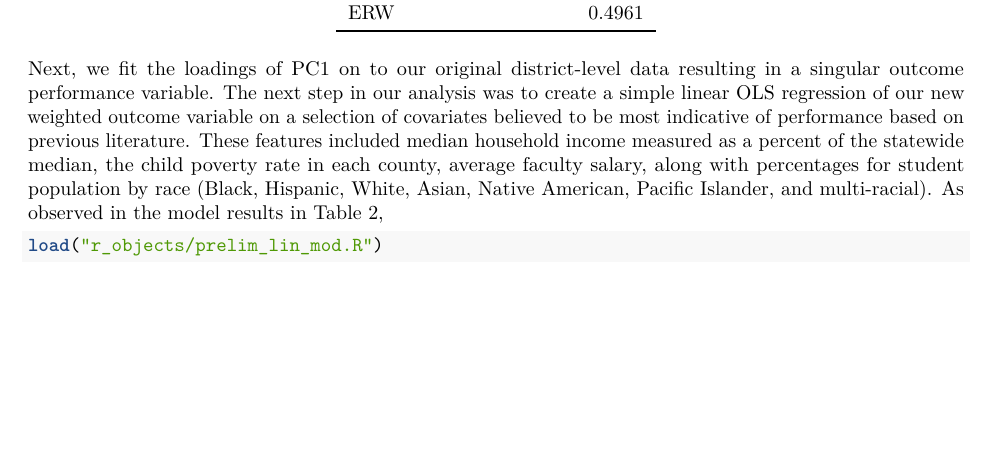
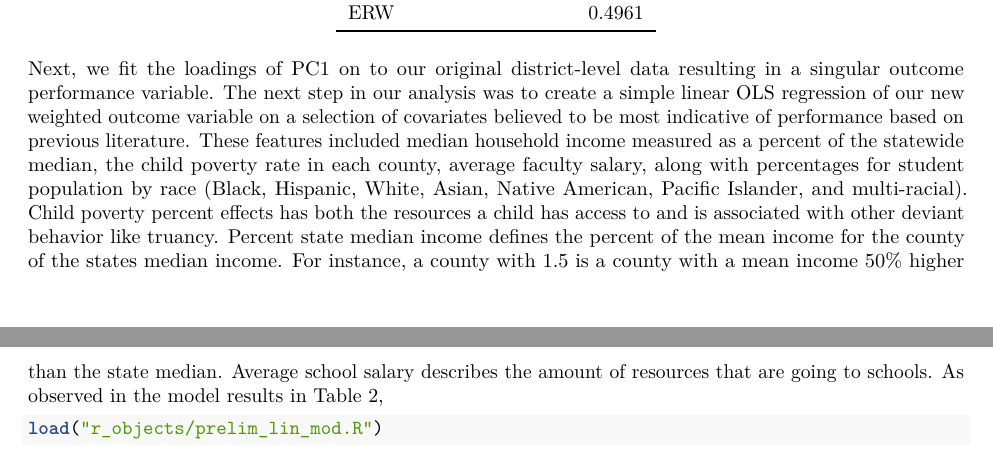
Before and after one commit to alicekemp/data-mining-final-project, an R Markdown document (report.Rmd): part of page 2 of 3 before the commit and two parts of pages 2 and 3 of 3 after it, the two joined at a grey line, cut so that both start at the same text, the shorter picture padded with empty space. Rendered offline with R 4.5, knitr and Pandoc, then LaTeX, with nearby package versions; some code elsewhere in the file could not run offline.

Commit message:
more text

````diff
--- a/report.Rmd
+++ b/report.Rmd
@@ -35,7 +35,7 @@ outcomes_PCA_table = prcomp(testing[,(1:8)], scale=TRUE, rank=1)
 data.frame(outcomes_PCA_table$rotation) %>% kbl(booktabs = T, format = 'latex', digits = 4, caption = "PCA of performance metrics") %>% kable_classic(full_width = F, html_font = "Cambria") %>% kable_styling(latex_options = 'hold_position')
 ```
 
-Next, we fit the loadings of PC1 on to our original district-level data resulting in a singular outcome performance variable. The next step in our analysis was to create a simple linear OLS regression of our new weighted outcome variable on a selection of covariates believed to be most indicative of performance based on previous literature. These features included median household income measured as a percent of the statewide median, the child poverty rate in each county, average faculty salary, along with percentages for student population by race (Black, Hispanic, White, Asian, Native American, Pacific Islander, and multi-racial). As observed in the model results in Table 2,
+Next, we fit the loadings of PC1 on to our original district-level data resulting in a singular outcome performance variable. The next step in our analysis was to create a simple linear OLS regression of our new weighted outcome variable on a selection of covariates believed to be most indicative of performance based on previous literature. These features included median household income measured as a percent of the statewide median, the child poverty rate in each county, average faculty salary, along with percentages for student population by race (Black, Hispanic, White, Asian, Native American, Pacific Islander, and multi-racial). Child poverty percent effects has both the resources a child has access to and is associated with other deviant behavior like truancy. Percent state median income defines the percent of the mean income for the county of the states median income. For instance, a county with 1.5 is a county with a mean income 50% higher than the state median. Average school salary describes the amount of resources that are going to schools. As observed in the model results in Table 2,
 
 ```{r}
 load("r_objects/prelim_lin_mod.R")
````
Also changed, not shown: code/prelim_lin_mod.R (+0 -2 lines).
